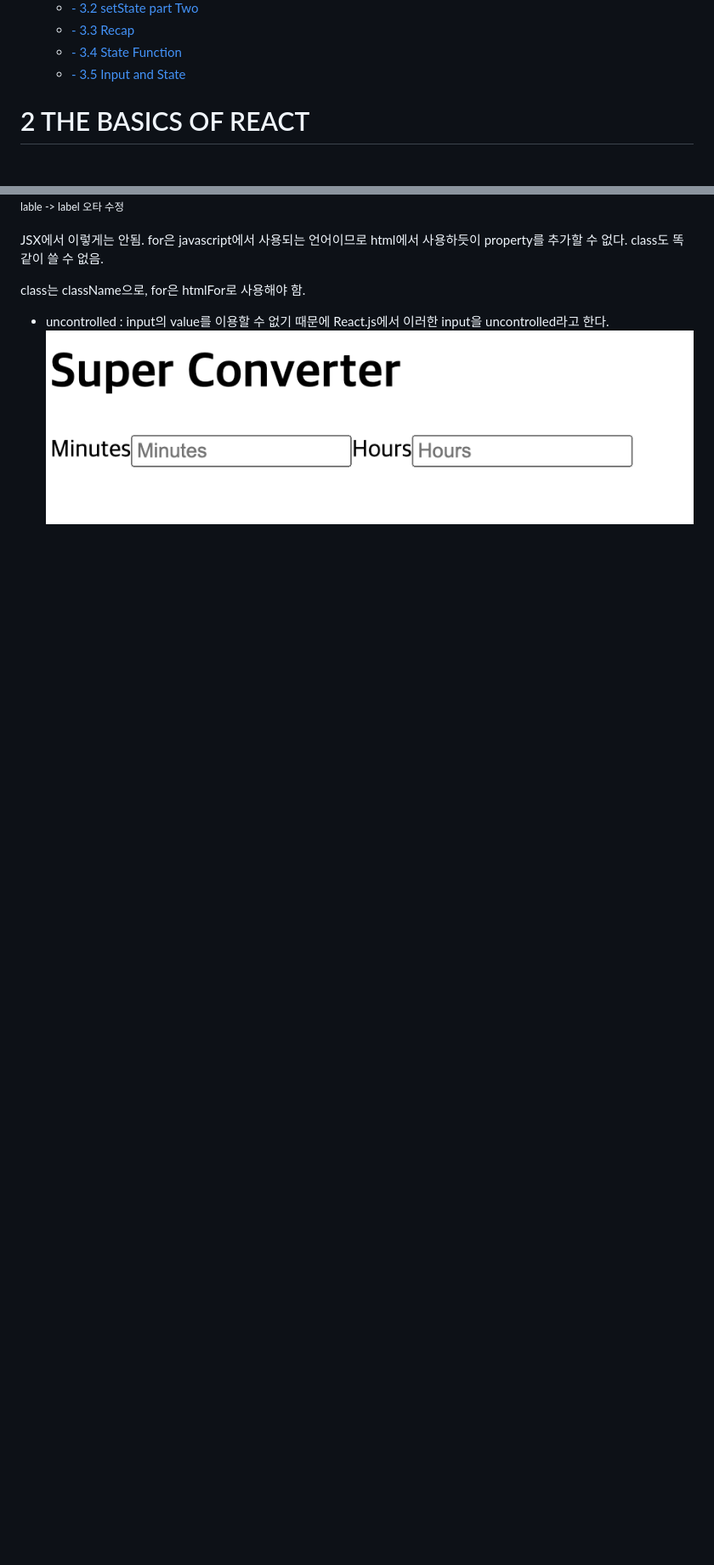
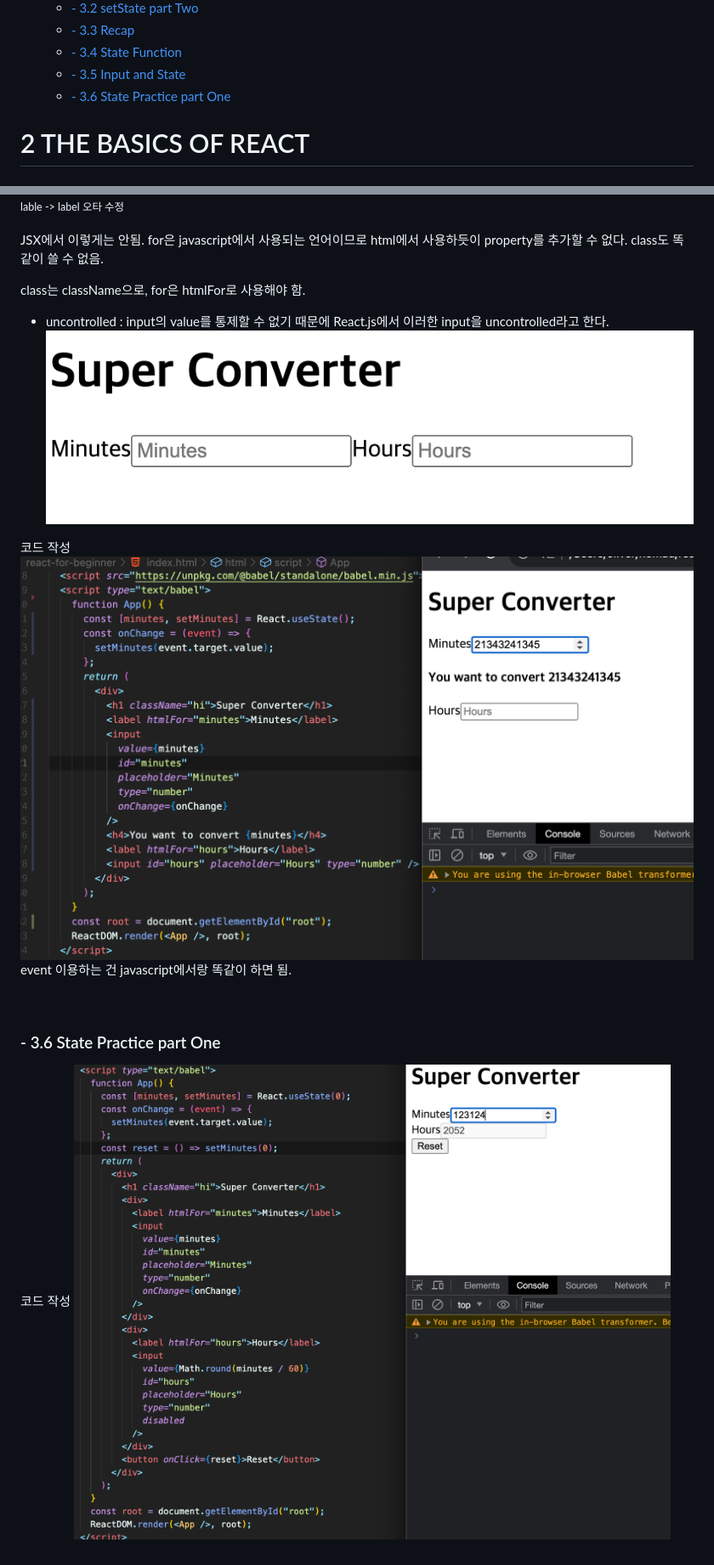
Before and after one commit to yunchanbin/reactjs_beginner, a Markdown page: README.md, 2 parts joined by grey strips. Shown: that part at 85% size. Rendered like a GitHub page; pictures changed too: md-img/3.6-1.png (added); blank space fills up the shorter version.

```diff
--- a/README.md
+++ b/README.md
@@ -16,6 +16,7 @@
   - [- 3.3 Recap](#--33-recap)
   - [- 3.4 State Function](#--34-state-function)
   - [- 3.5 Input and State](#--35-input-and-state)
+  - [- 3.6 State Practice part One](#--36-state-practice-part-one)
 
 # 2 THE BASICS OF REACT
 
@@ -178,5 +179,16 @@ class는 className으로,
 for은 htmlFor로 사용해야 함.
 
 - uncontrolled :
-  input의 value를 이용할 수 없기 때문에 React.js에서 이러한 input을 uncontrolled라고 한다.
+  input의 value를 통제할 수 없기 때문에 React.js에서 이러한 input을 uncontrolled라고 한다.
   ![](md-img/3.5-2.png)
+
+코드 작성
+![](md-img/3.5-3.png)
+event 이용하는 건 javascript에서랑 똑같이 하면 됨.
+
+<br>
+
+### - 3.6 State Practice part One
+
+코드 작성
+![](md-img/3.6-1.png)
```
Also changed, not shown: 1 other file.
